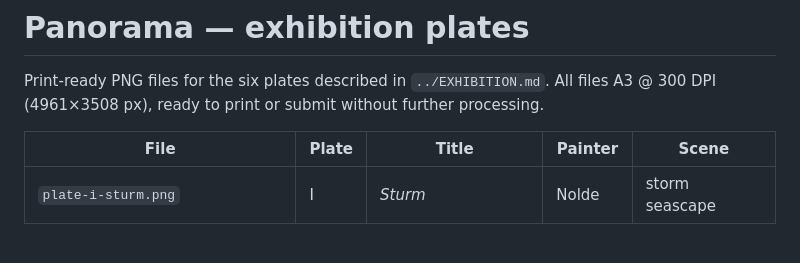
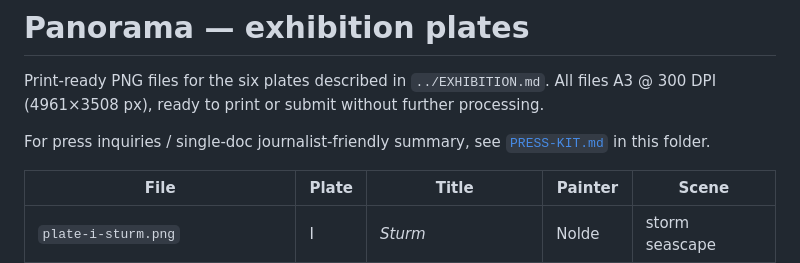
Before and after one commit to evaplots/Panorama, a Markdown page: exhibition/README.md, the part around the change. Drawn GitHub-style; blank space fills up the shorter version.

```diff
--- a/exhibition/README.md
+++ b/exhibition/README.md
@@ -3,6 +3,9 @@
 Print-ready PNG files for the six plates described in `../EXHIBITION.md`.
 All files A3 @ 300 DPI (4961×3508 px), ready to print or submit without
 further processing.
+
+For press inquiries / single-doc journalist-friendly summary, see
+[`PRESS-KIT.md`](./PRESS-KIT.md) in this folder.
 
 | File                                  | Plate | Title             | Painter   | Scene             |
 | ------------------------------------- | ----- | ----------------- | --------- | ----------------- |
```
Also changed, not shown: .iterations/session-20260429-1608.md (added, +3 -0 lines), exhibition/PRESS-KIT.md (added, +95 -0 lines).
